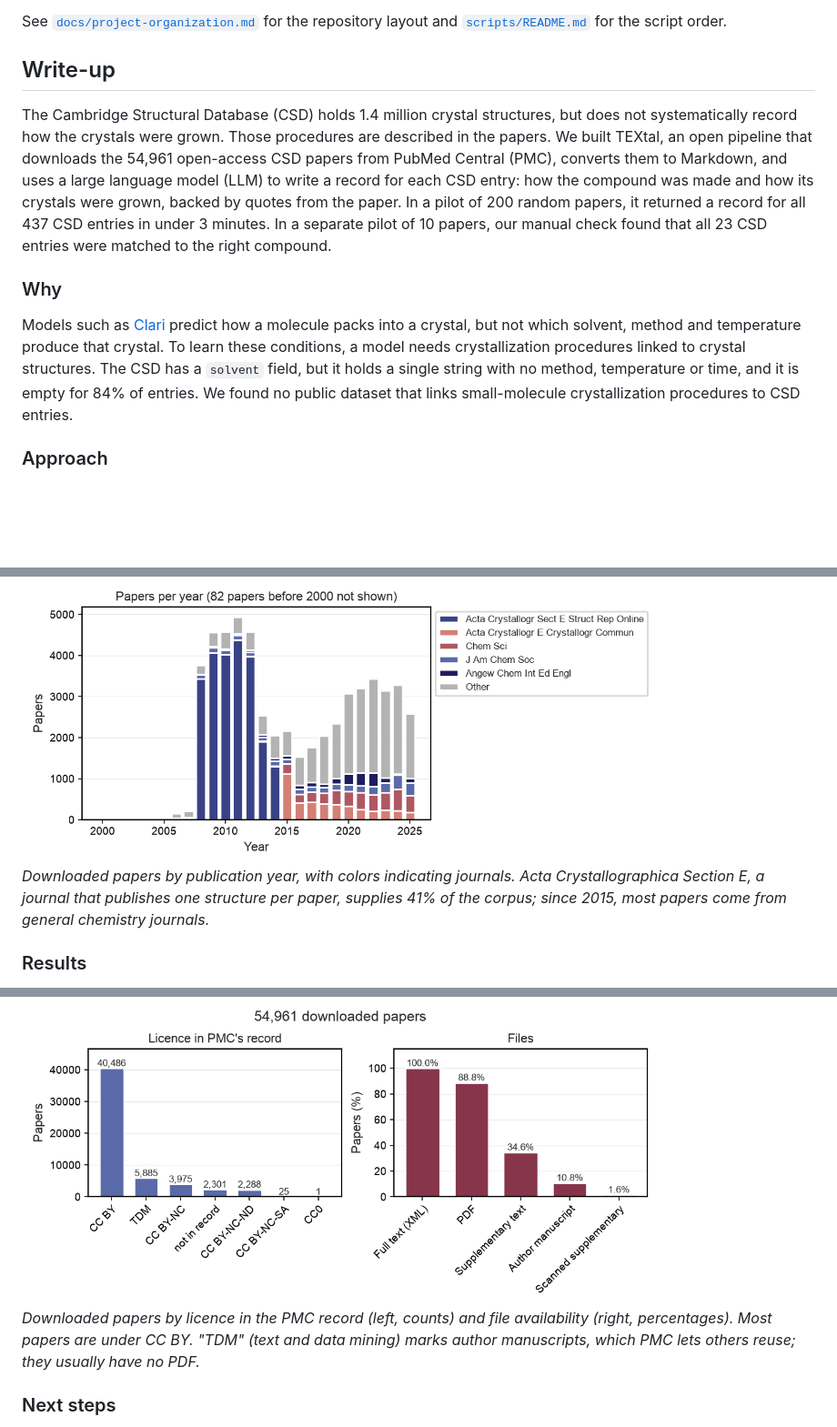
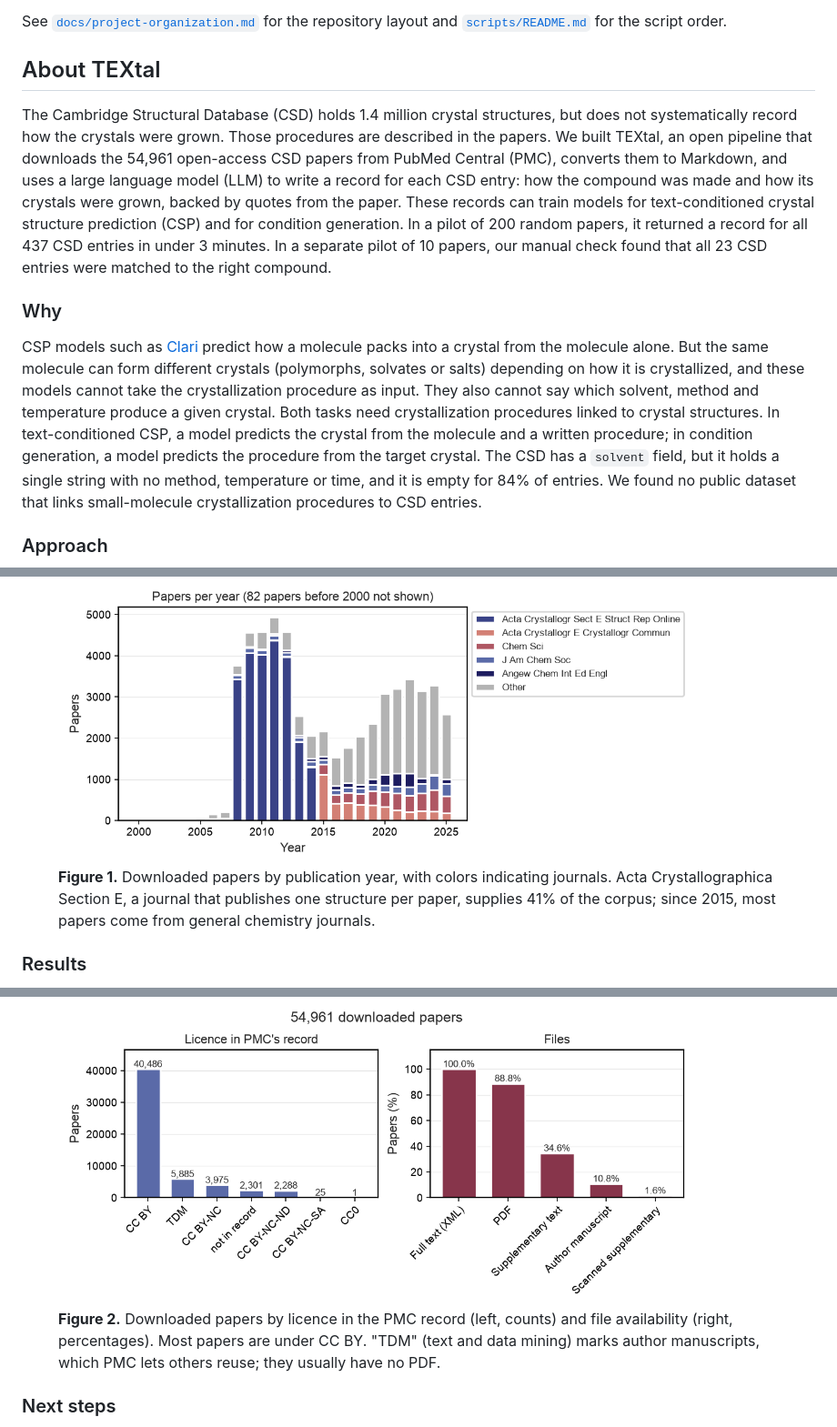
Before and after one commit to alstonlo/textal, a Markdown page: README.md, 3 parts joined by grey strips. Shown at 91% size. GitHub-like rendering; blank space fills up the shorter version.

Commit message:
Frame the README around text-conditioned CSP and number the figures
Co-Authored-By: Claude Opus 5.5 <noreply@anthropic.com>

```diff
--- a/README.md
+++ b/README.md
@@ -90,22 +88,29 @@ its molecule, its CSD metadata, its paper and its extracted record.
 See [`docs/project-organization.md`](docs/project-organization.md) for the repository layout
 and [`scripts/README.md`](scripts/README.md) for the script order.
 
-## Write-up
+## About TEXtal
 
 The Cambridge Structural Database (CSD) holds 1.4 million crystal structures, but does not
 systematically record how the crystals were grown. Those procedures are described in the papers.
 We built TEXtal, an open pipeline that downloads the 54,961 open-access CSD papers from
 PubMed Central (PMC), converts them to Markdown,
 and uses a large language model (LLM) to write a record for each CSD entry: how the compound was
-made and how its crystals were grown, backed by quotes from the paper. In a pilot of 200 random
+made and how its crystals were grown, backed by quotes from the paper. These records can train
+models for text-conditioned crystal structure prediction (CSP) and for condition generation.
+In a pilot of 200 random
 papers, it returned a record for all 437 CSD entries in under 3 minutes. In a separate pilot of
 10 papers, our manual check found that all 23 CSD entries were matched to the right compound.
 
 ### Why
 
-Models such as [Clari](https://github.com/the-matter-lab/clari) predict how a molecule packs into
-a crystal, but not which solvent, method and temperature produce that crystal. To learn these
-conditions, a model needs crystallization procedures linked to crystal structures. The CSD has a
+CSP models such as [Clari](https://github.com/the-matter-lab/clari) predict how a molecule packs
+into a crystal from the molecule alone. But the same molecule can form different crystals
+(polymorphs, solvates or salts) depending on how it is crystallized, and these models cannot
+take the crystallization procedure as input. They also cannot say which solvent, method and
+temperature produce a given crystal. Both tasks need crystallization procedures linked to crystal
+structures. In text-conditioned CSP, a model predicts the crystal from the molecule and a
+written procedure; in condition generation, a model predicts the procedure from the target
+crystal. The CSD has a
 `solvent` field, but it holds a single string with no method, temperature or time, and it is empty
 for 84% of entries. We found no public dataset that links small-molecule crystallization
 procedures to CSD entries.
@@ -137,8 +141,10 @@ procedures to CSD entries.
 <img src="docs/assets/years.png" width="700" alt="Papers by year and journal">
-
-*Downloaded papers by publication year, with colors indicating journals. Acta Crystallographica
-Section E, a journal that publishes one structure per paper, supplies 41% of the corpus;
-since 2015, most papers come from general chemistry journals.*
+<figcaption>
+<strong>Figure 1.</strong> Downloaded papers by publication year, with colors indicating
+journals. Acta Crystallographica Section E, a journal that publishes one structure per paper,
+supplies 41% of the corpus; since 2015, most papers come from general chemistry journals.
+</figcaption>
+</figure>
 
 ### Results
 
@@ -163,8 +168,10 @@ since 2015, most papers come from general chemistry journals.*
 <img src="docs/assets/downloads.png" width="700" alt="Paper licences and file availability">
-
-*Downloaded papers by licence in the PMC record (left, counts) and file availability (right,
-percentages). Most papers are under CC BY. "TDM" (text and data mining) marks author manuscripts,
-which PMC lets others reuse; they usually have no PDF.*
+<figcaption>
+<strong>Figure 2.</strong> Downloaded papers by licence in the PMC record (left, counts) and file
+availability (right, percentages). Most papers are under CC BY. "TDM" (text and data mining)
+marks author manuscripts, which PMC lets others reuse; they usually have no PDF.
+</figcaption>
+</figure>
 
 ### Next steps
 
```
Also changed, not shown: other parts of README.md (+7 -11 lines).
